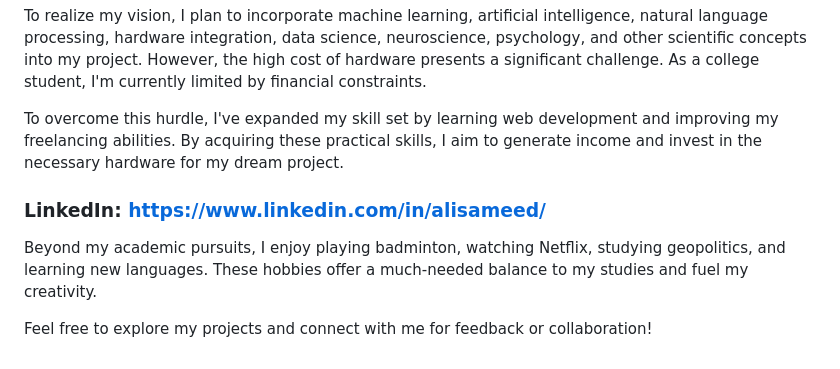
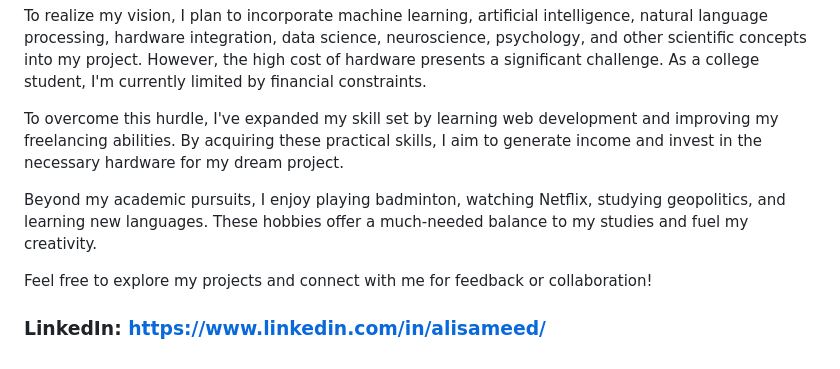
Before and after one commit to alisameed32/Web-Development-Projects, a Markdown page: README.md, the part around the change. GitHub-like rendering.

```diff
--- a/README.md
+++ b/README.md
@@ -36,8 +36,8 @@ To realize my vision, I plan to incorporate machine learning, artificial intelli
 
 To overcome this hurdle, I've expanded my skill set by learning web development and improving my freelancing abilities. By acquiring these practical skills, I aim to generate income and invest in the necessary hardware for my dream project.
 
-### LinkedIn: https://www.linkedin.com/in/alisameed/
-
 Beyond my academic pursuits, I enjoy playing badminton, watching Netflix, studying geopolitics, and learning new languages. These hobbies offer a much-needed balance to my studies and fuel my creativity.
 
 Feel free to explore my projects and connect with me for feedback or collaboration!
+
+### LinkedIn: https://www.linkedin.com/in/alisameed/
```
